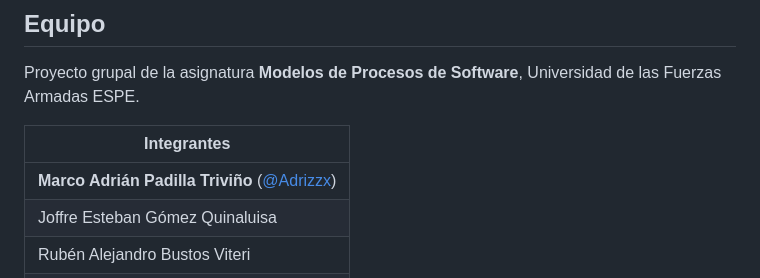
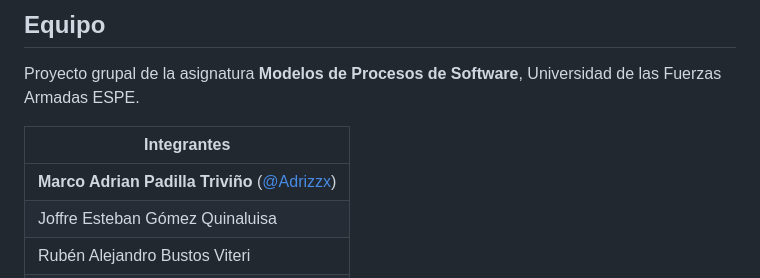
Before and after one commit to Adrizzx/Sistema-Reservas-Restaurante, a Markdown page: README.md, the part around the change. GitHub-like rendering.

Commit message:
Corrige nombre: Adrian sin tilde

```diff
--- a/README.md
+++ b/README.md
@@ -240,7 +240,7 @@ Proyecto grupal de la asignatura **Modelos de Procesos de Software**, Universida
 
 | Integrantes |
 |---|
-| **Marco Adrián Padilla Triviño** ([@Adrizzx](https://github.com/Adrizzx)) |
+| **Marco Adrian Padilla Triviño** ([@Adrizzx](https://github.com/Adrizzx)) |
 | Joffre Esteban Gómez Quinaluisa |
 | Rubén Alejandro Bustos Viteri |
 | Adonny Mateo Calero Argüello |
```
